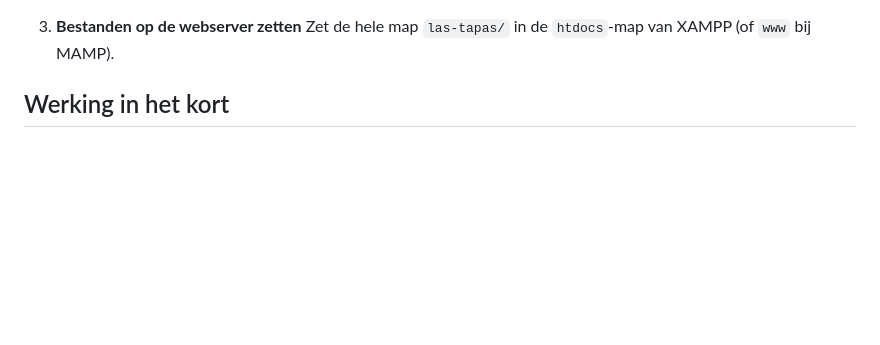
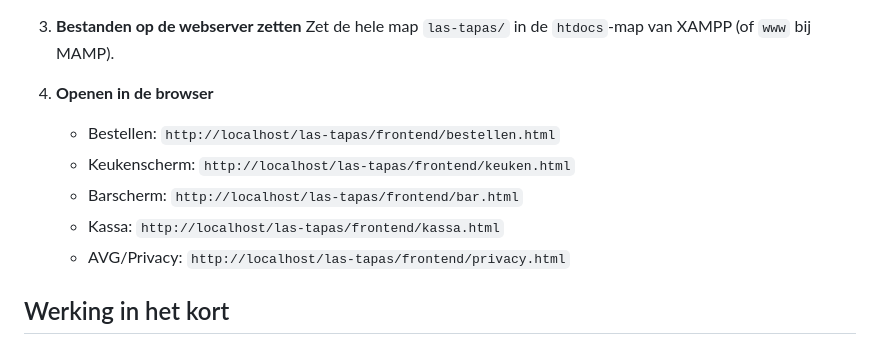
Before and after one commit to Jafer118/Las-Tapas, a Markdown page: README.md, the part around the change. GitHub-like rendering; blank space fills up the shorter version.

```diff
--- a/README.md
+++ b/README.md
@@ -47,7 +47,12 @@ las-tapas/
 3. **Bestanden op de webserver zetten**
    Zet de hele map `las-tapas/` in de `htdocs`-map van XAMPP (of `www` bij MAMP).
 
-
+4. **Openen in de browser**
+   - Bestellen: `http://localhost/las-tapas/frontend/bestellen.html`
+   - Keukenscherm: `http://localhost/las-tapas/frontend/keuken.html`
+   - Barscherm: `http://localhost/las-tapas/frontend/bar.html`
+   - Kassa: `http://localhost/las-tapas/frontend/kassa.html`
+   - AVG/Privacy: `http://localhost/las-tapas/frontend/privacy.html`
 
 ## Werking in het kort
 
```
